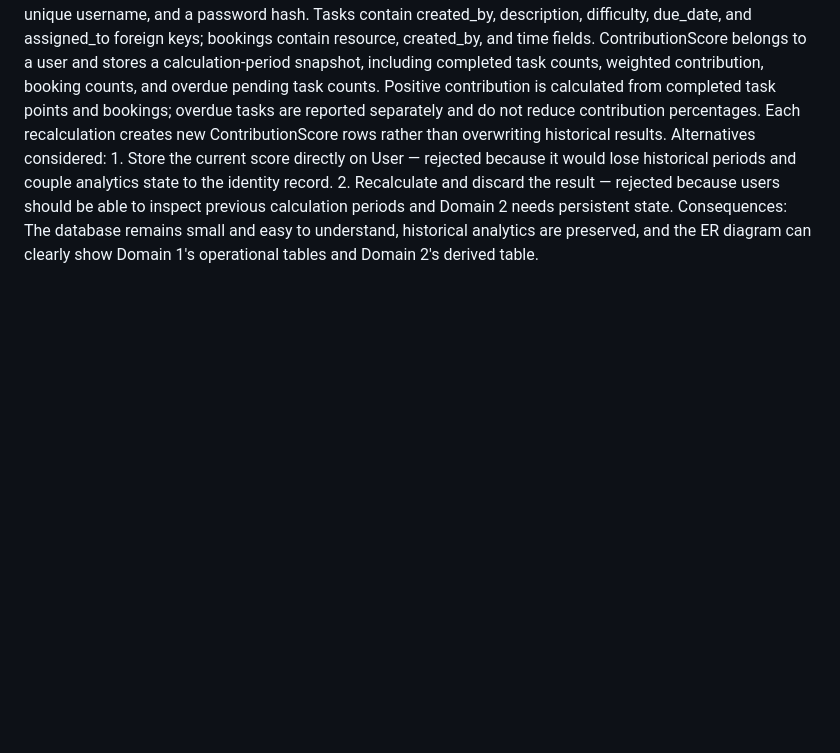
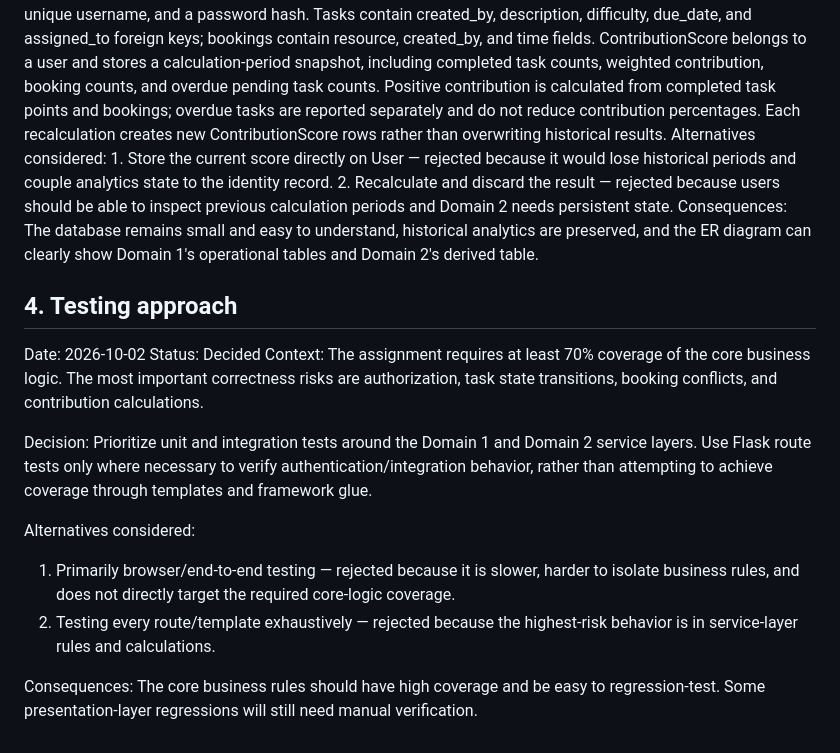
Before and after one commit to Thecoolss/HouseMate_SDD_Project, a Markdown page: ADR.md, the part around the change. Drawn GitHub-style; blank space fills up the shorter version.

```diff
--- a/ADR.md
+++ b/ADR.md
@@ -21,3 +21,19 @@ Context: Domain 1 requires persistent operational state for users, tasks, and bo
 Decision: Use four application tables: user, task, booking, and contribution_score. User contains a unique id, a unique username, and a password hash. Tasks contain created_by, description, difficulty, due_date, and assigned_to foreign keys; bookings contain resource, created_by, and time fields. ContributionScore belongs to a user and stores a calculation-period snapshot, including completed task counts, weighted contribution, booking counts, and overdue pending task counts. Positive contribution is calculated from completed task points and bookings; overdue tasks are reported separately and do not reduce contribution percentages. Each recalculation creates new ContributionScore rows rather than overwriting historical results.
 Alternatives considered: 1. Store the current score directly on User — rejected because it would lose historical periods and couple analytics state to the identity record. 2. Recalculate and discard the result — rejected because users should be able to inspect previous calculation periods and Domain 2 needs persistent state.
 Consequences: The database remains small and easy to understand, historical analytics are preserved, and the ER diagram can clearly show Domain 1's operational tables and Domain 2's derived table.
+
+## 4. Testing approach
+Date: 2026-10-02
+Status: Decided
+Context:
+The assignment requires at least 70% coverage of the core business logic. The most important correctness risks are authorization, task state transitions, booking conflicts, and contribution calculations.
+
+Decision:
+Prioritize unit and integration tests around the Domain 1 and Domain 2 service layers. Use Flask route tests only where necessary to verify authentication/integration behavior, rather than attempting to achieve coverage through templates and framework glue.
+
+Alternatives considered:
+1. Primarily browser/end-to-end testing — rejected because it is slower, harder to isolate business rules, and does not directly target the required core-logic coverage.
+2. Testing every route/template exhaustively — rejected because the highest-risk behavior is in service-layer rules and calculations.
+
+Consequences:
+The core business rules should have high coverage and be easy to regression-test. Some presentation-layer regressions will still need manual verification.
```
Also changed, not shown: AI_USAGE.md (+2 -0 lines), README.md (added, +144 -0 lines).
